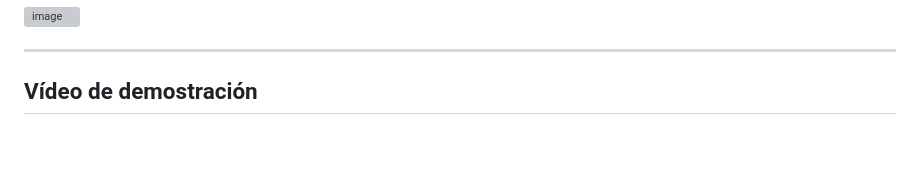
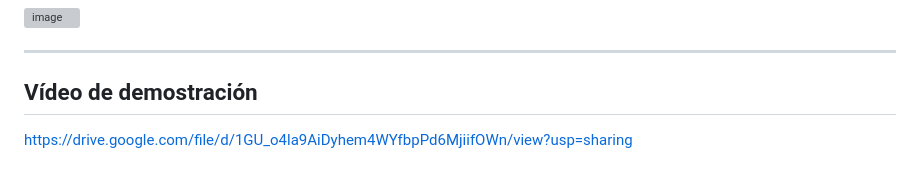
Before and after one commit to SaulExpo/IG-Datos_Guaguas, a Markdown page: README.md, the part around the change. Drawn GitHub-style; blank space fills up the shorter version; grey boxes are pictures that could not be loaded.

```diff
--- a/README.md
+++ b/README.md
@@ -258,3 +258,4 @@ Cada farola es una pequeña fuente de luz puntual, contribuyendo al efecto noctu
 ---
 
 ## Vídeo de demostración
+https://drive.google.com/file/d/1GU_o4la9AiDyhem4WYfbpPd6MjiifOWn/view?usp=sharing
```
